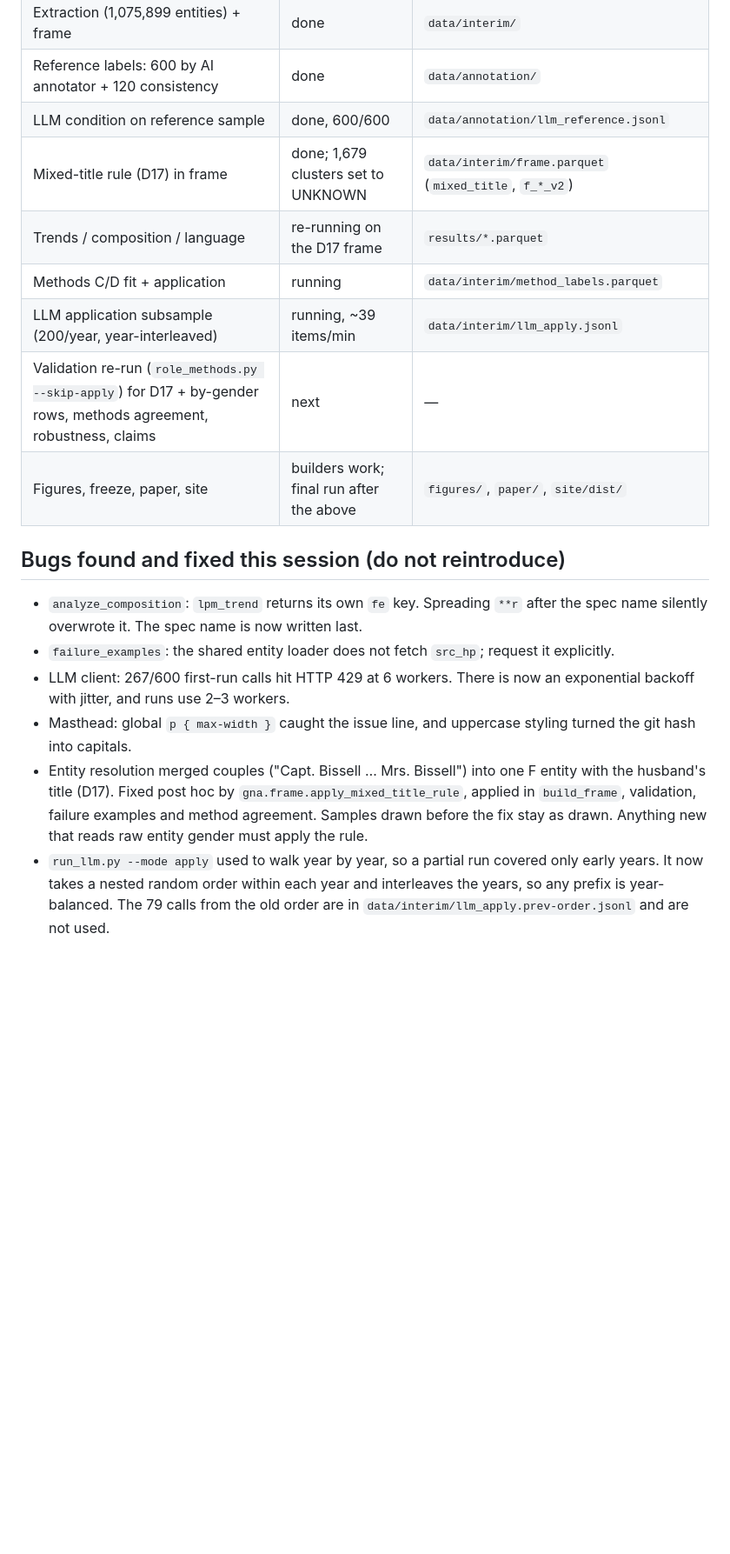
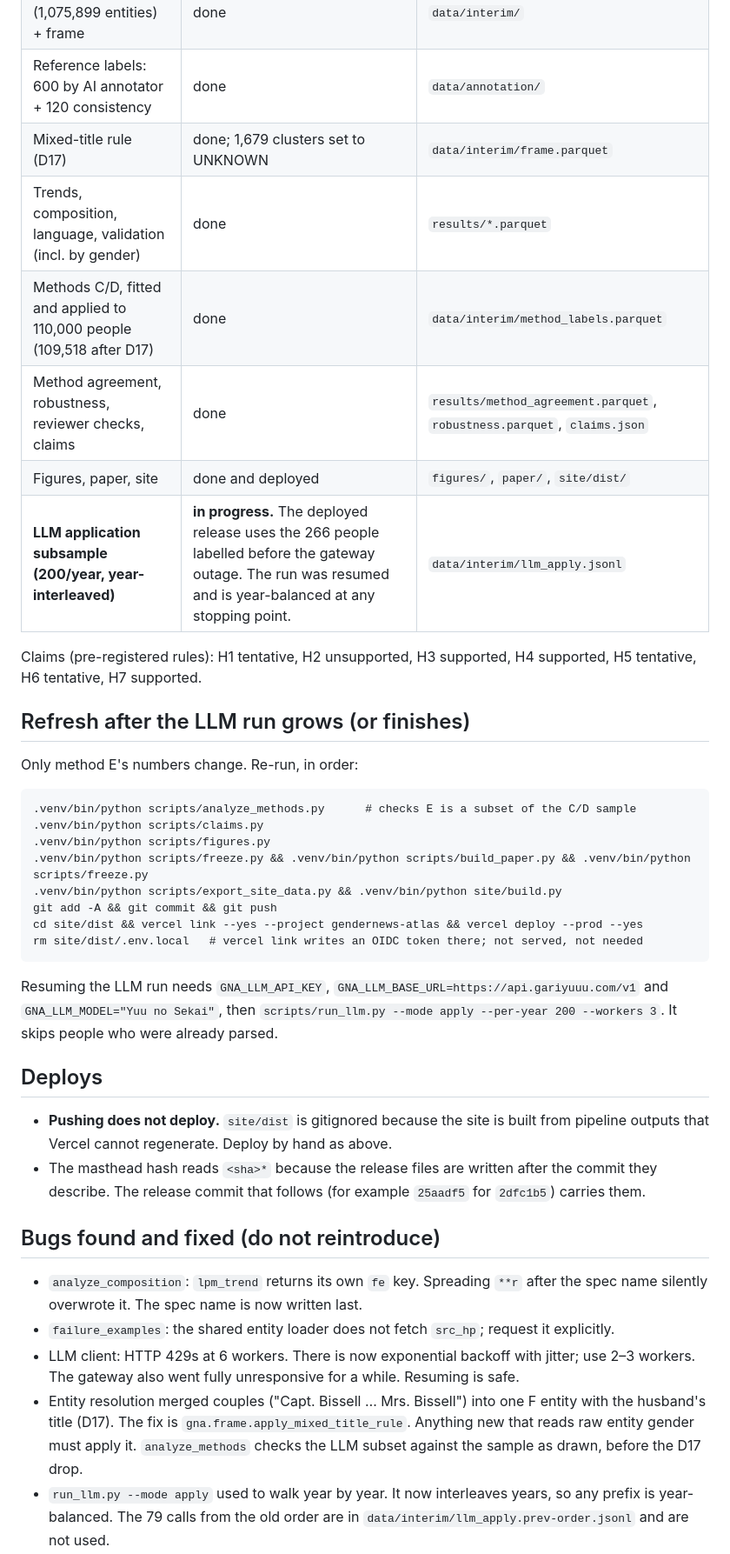
Before and after one commit to Gariyuuu/gendernews-atlas, a Markdown page: docs/HANDOFF.md, the part around one of its changes. Shown at 87% size. Drawn GitHub-style; blank space fills up the shorter version.

Commit message:
docs: HANDOFF for the deployed release (live URL, repo, refresh and deploy steps)
Co-Authored-By: Claude Opus 5 (1M context) <noreply@anthropic.com>

````diff
--- a/docs/HANDOFF.md
+++ b/docs/HANDOFF.md
@@ -26,30 +35,55 @@ when written. Update this file whenever state changes._
 | Quality, dedup, topics | done | `results/corpus_summary.parquet`, `results/topic_model.json` |
 | Extraction (1,075,899 entities) + frame | done | `data/interim/` |
 | Reference labels: 600 by AI annotator + 120 consistency | done | `data/annotation/` |
-| LLM condition on reference sample | done, 600/600 | `data/annotation/llm_reference.jsonl` |
-| Mixed-title rule (D17) in frame | done; 1,679 clusters set to UNKNOWN | `data/interim/frame.parquet` (`mixed_title`, `f_*_v2`) |
-| Trends / composition / language | re-running on the D17 frame | `results/*.parquet` |
-| Methods C/D fit + application | running | `data/interim/method_labels.parquet` |
-| LLM application subsample (200/year, year-interleaved) | running, ~39 items/min | `data/interim/llm_apply.jsonl` |
-| Validation re-run (`role_methods.py --skip-apply`) for D17 + by-gender rows, methods agreement, robustness, claims | next | — |
-| Figures, freeze, paper, site | builders work; final run after the above | `figures/`, `paper/`, `site/dist/` |
+| Mixed-title rule (D17) | done; 1,679 clusters set to UNKNOWN | `data/interim/frame.parquet` |
+| Trends, composition, language, validation (incl. by gender) | done | `results/*.parquet` |
+| Methods C/D, fitted and applied to 110,000 people (109,518 after D17) | done | `data/interim/method_labels.parquet` |
+| Method agreement, robustness, reviewer checks, claims | done | `results/method_agreement.parquet`, `robustness.parquet`, `claims.json` |
+| Figures, paper, site | done and deployed | `figures/`, `paper/`, `site/dist/` |
+| **LLM application subsample (200/year, year-interleaved)** | **in progress.** The deployed release uses the 266 people labelled before the gateway outage. The run was resumed and is year-balanced at any stopping point. | `data/interim/llm_apply.jsonl` |
 
-## Bugs found and fixed this session (do not reintroduce)
+Claims (pre-registered rules): H1 tentative, H2 unsupported, H3 supported, H4 supported,
+H5 tentative, H6 tentative, H7 supported.
+
+## Refresh after the LLM run grows (or finishes)
+
+Only method E's numbers change. Re-run, in order:
+
+```
+.venv/bin/python scripts/analyze_methods.py      # checks E is a subset of the C/D sample
+.venv/bin/python scripts/claims.py
+.venv/bin/python scripts/figures.py
+.venv/bin/python scripts/freeze.py && .venv/bin/python scripts/build_paper.py && .venv/bin/python scripts/freeze.py
+.venv/bin/python scripts/export_site_data.py && .venv/bin/python site/build.py
+git add -A && git commit && git push
+cd site/dist && vercel link --yes --project gendernews-atlas && vercel deploy --prod --yes
+rm site/dist/.env.local   # vercel link writes an OIDC token there; not served, not needed
+```
+
+Resuming the LLM run needs `GNA_LLM_API_KEY`, `GNA_LLM_BASE_URL=https://api.gariyuuu.com/v1`
+and `GNA_LLM_MODEL="Yuu no Sekai"`, then `scripts/run_llm.py --mode apply --per-year 200
+--workers 3`. It skips people who were already parsed.
+
+## Deploys
+
+- **Pushing does not deploy.** `site/dist` is gitignored because the site is built from
+  pipeline outputs that Vercel cannot regenerate. Deploy by hand as above.
+- The masthead hash reads `<sha>*` because the release files are written after the commit
+  they describe. The release commit that follows (for example `25aadf5` for `2dfc1b5`)
+  carries them.
+
+## Bugs found and fixed (do not reintroduce)
 
 - `analyze_composition`: `lpm_trend` returns its own `fe` key. Spreading `**r` after the
   spec name silently overwrote it. The spec name is now written last.
 - `failure_examples`: the shared entity loader does not fetch `src_hp`; request it
   explicitly.
-- LLM client: 267/600 first-run calls hit HTTP 429 at 6 workers. There is now an
-  exponential backoff with jitter, and runs use 2–3 workers.
-- Masthead: global `p { max-width }` caught the issue line, and uppercase styling turned the
-  git hash into capitals.
-- Entity resolution merged couples ("Capt. Bissell … Mrs. Bissell") into one F entity
-  with the husband's title (D17). Fixed post hoc by `gna.frame.apply_mixed_title_rule`,
-  applied in `build_frame`, validation, failure examples and method agreement. Samples
-  drawn before the fix stay as drawn. Anything new that reads raw entity gender must
-  apply the rule.
-- `run_llm.py --mode apply` used to walk year by year, so a partial run covered only early
-  years. It now takes a nested random order within each year and interleaves the years, so
-  any prefix is year-balanced. The 79 calls from the old order are in
+- LLM client: HTTP 429s at 6 workers. There is now exponential backoff with jitter; use
+  2–3 workers. The gateway also went fully unresponsive for a while. Resuming is safe.
+- Entity resolution merged couples ("Capt. Bissell … Mrs. Bissell") into one F entity with
+  the husband's title (D17). The fix is `gna.frame.apply_mixed_title_rule`. Anything new
+  that reads raw entity gender must apply it. `analyze_methods` checks the LLM subset
+  against the sample as drawn, before the D17 drop.
+- `run_llm.py --mode apply` used to walk year by year. It now interleaves years, so any
+  prefix is year-balanced. The 79 calls from the old order are in
   `data/interim/llm_apply.prev-order.jsonl` and are not used.
````
Also changed, not shown: other parts of docs/HANDOFF.md (+29 -14 lines).
